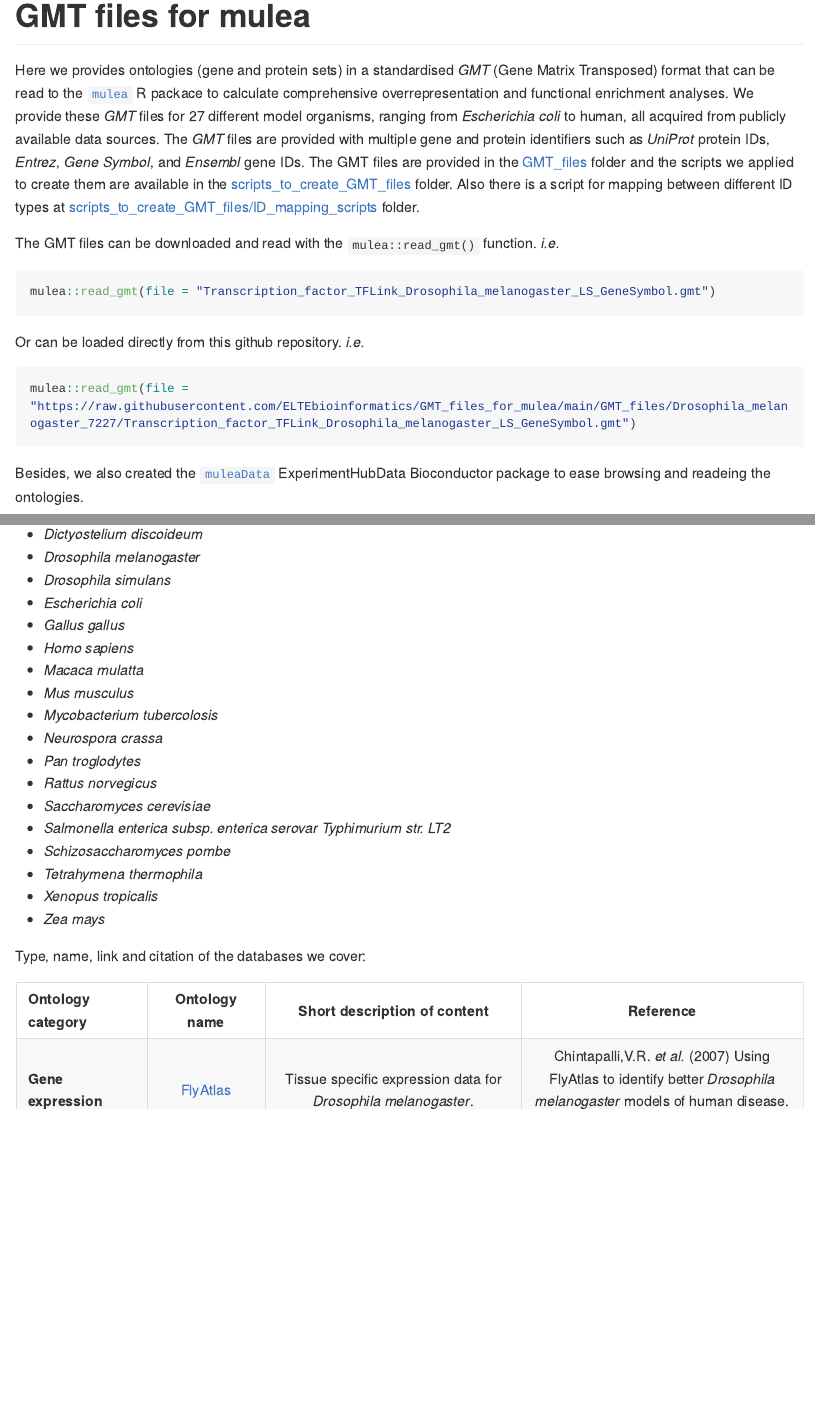
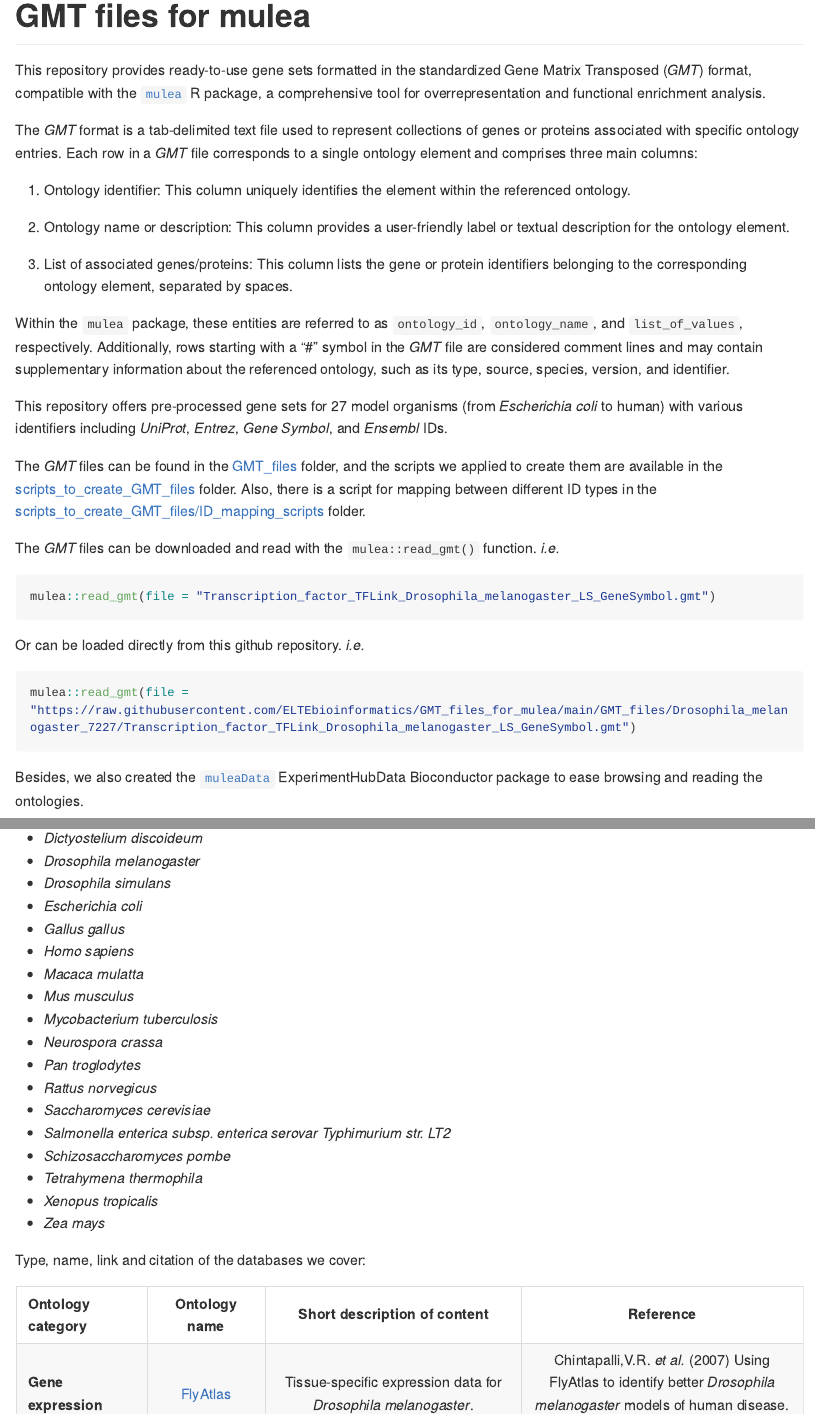
Before and after one commit to ELTEbioinformatics/GMT_files_for_mulea, an R Markdown document (README.Rmd): the page in a window 1100 px wide, from its top, and a second part further down, joined at a grey line. The pictures show the output file README.md that the author committed with the source, drawn offline in the style of GitHub; long lines of code are wrapped; badge pictures from the web are left out.

Commit message:
readme changes

````diff
--- a/README.Rmd
+++ b/README.Rmd
@@ -21,9 +21,23 @@ knitr::opts_chunk$set(
 
 <!-- badges: end -->
 
-Here we provides ontologies (gene and protein sets) in a standardised *GMT* (Gene Matrix Transposed) format that can be read to the [`mulea`](https://github.com/ELTEbioinformatics/mulea) R packace to calculate comprehensive overrepresentation and functional enrichment analyses. We provide these *GMT* files for 27 different model organisms, ranging from *Escherichia coli* to human, all acquired from publicly available data sources. The *GMT* files are provided with multiple gene and protein identifiers such as *UniProt* protein IDs, *Entrez*, *Gene Symbol*, and *Ensembl* gene IDs. The GMT files are provided in the [GMT_files](https://github.com/ELTEbioinformatics/GMT_files_for_mulea/tree/main/GMT_files) folder and the scripts we applied to create them are available in the [scripts_to_create_GMT_files](https://github.com/ELTEbioinformatics/GMT_files_for_mulea/tree/main/scripts_to_create_GMT_files) folder. Also there is a script for mapping between different ID types at [scripts_to_create_GMT_files/ID_mapping_scripts](https://github.com/ELTEbioinformatics/GMT_files_for_mulea/tree/main/scripts_to_create_GMT_files/ID_mapping_scripts) folder.
+This repository provides ready-to-use gene sets formatted in the standardized Gene Matrix Transposed (*GMT*) format, compatible with the [`mulea`](https://github.com/ELTEbioinformatics/mulea) R package, a comprehensive tool for overrepresentation and functional enrichment analysis.
 
-The GMT files can be downloaded and read with the `mulea::read_gmt()` function. *i.e.*
+The *GMT* format is a tab-delimited text file used to represent collections of genes or proteins associated with specific ontology entries. Each row in a *GMT* file corresponds to a single ontology element and comprises three main columns:
+
+1.  Ontology identifier: This column uniquely identifies the element within the referenced ontology.
+
+2.  Ontology name or description: This column provides a user-friendly label or textual description for the ontology element.
+
+3.  List of associated genes/proteins: This column lists the gene or protein identifiers belonging to the corresponding ontology element, separated by spaces.
+
+Within the `mulea` package, these entities are referred to as `ontology_id`, `ontology_name`, and `list_of_values`, respectively. Additionally, rows starting with a "\#" symbol in the *GMT* file are considered comment lines and may contain supplementary information about the referenced ontology, such as its type, source, species, version, and identifier.
+
+This repository offers pre-processed gene sets for 27 model organisms (from *Escherichia coli* to human) with various identifiers including *UniProt*, *Entrez*, *Gene Symbol*, and *Ensembl* IDs.
+
+The *GMT* files can be found in the [GMT_files](https://github.com/ELTEbioinformatics/GMT_files_for_mulea/tree/main/GMT_files) folder, and the scripts we applied to create them are available in the [scripts_to_create_GMT_files](https://github.com/ELTEbioinformatics/GMT_files_for_mulea/tree/main/scripts_to_create_GMT_files) folder. Also, there is a script for mapping between different ID types in the [scripts_to_create_GMT_files/ID_mapping_scripts](https://github.com/ELTEbioinformatics/GMT_files_for_mulea/tree/main/scripts_to_create_GMT_files/ID_mapping_scripts) folder.
+
+The *GMT* files can be downloaded and read with the `mulea::read_gmt()` function. *i.e.*
 
 ``` r
 mulea::read_gmt(file = "Transcription_factor_TFLink_Drosophila_melanogaster_LS_GeneSymbol.gmt")
@@ -35,7 +49,7 @@ Or can be loaded directly from this github repository. *i.e.*
 mulea::read_gmt(file = "https://raw.githubusercontent.com/ELTEbioinformatics/GMT_files_for_mulea/main/GMT_files/Drosophila_melanogaster_7227/Transcription_factor_TFLink_Drosophila_melanogaster_LS_GeneSymbol.gmt")
 ```
 
-Besides, we also created the [`muleaData`](https://github.com/ELTEbioinformatics/muleaData) ExperimentHubData Bioconductor package to ease browsing and readeing the ontologies.
+Besides, we also created the [`muleaData`](https://github.com/ELTEbioinformatics/muleaData) ExperimentHubData Bioconductor package to ease browsing and reading the ontologies.
 
 List of species we cover:
 
@@ -56,7 +70,7 @@ List of species we cover:
 -   *Homo sapiens*
 -   *Macaca mulatta*
 -   *Mus musculus*
--   *Mycobacterium tubercolosis*
+-   *Mycobacterium tuberculosis*
 -   *Neurospora crassa*
 -   *Pan troglodytes*
 -   *Rattus norvegicus*
@@ -70,9 +84,9 @@ List of species we cover:
 Type, name, link and citation of the databases we cover:
 
 |                                     |                                                                                        |                                                                                                                                                                    |                                                                                                                                                                                                |
-|-------------------------------------|:--------------------------------------------------------------------------------------:|:------------------------------------------------------------------------------------------------------------------------------------------------------------------:|:----------------------------------------------------------------------------------------------------------------------------------------------------------------------------------------------:|
+|--------------|:------------:|:------------------:|:----------------------:|
 | **Ontology category**               |                                   **Ontology name**                                    |                                                                  **Short description of content**                                                                  |                                                                                         **Reference**                                                                                          |
-| **Gene expression**                 |                          [FlyAtlas](http://www.flyatlas.org/)                          |                                                   Tissue specific expression data for *Drosophila melanogaster*.                                                   |                      Chintapalli,V.R. *et al.* (2007) Using FlyAtlas to identify better *Drosophila melanogaster* models of human disease. *Nat Genet*, **39**, 715–720.                       |
+| **Gene expression**                 |                          [FlyAtlas](http://www.flyatlas.org/)                          |                                                   Tissue-specific expression data for *Drosophila melanogaster*.                                                   |                      Chintapalli,V.R. *et al.* (2007) Using FlyAtlas to identify better *Drosophila melanogaster* models of human disease. *Nat Genet*, **39**, 715–720.                       |
 |                                     |                        [ModEncode](http://data.modencode.org/)                         | Functional characterization (cell line, temporal expression, tissue expression, treatment) of elements for *Caenorhabditis elegans* and *Drosophila melanogaster*. |                The Modencode Consortium *et al.* (2010) Identification of functional elements and regulatory circuits by *Drosophila* modENCODE. *Science*, **330**, 1787–1797.                |
 | **Genomic location**                |                                   Chromosomal Bands                                    |                                                                Location of genes on the chromosome.                                                                |                                                       Martin,F.J. *et al.* (2023) Ensembl 2023. *Nucleic Acids Res,* **51**, D933–D941.                                                        |
 |                                     |                                   Consecutive genes                                    |                                                              *n* consecutive genes on the chromosome.                                                              |                                                                                                                                                                                                |
````
Also changed, not shown: README.md, README.Rmd (6 more changed lines).
